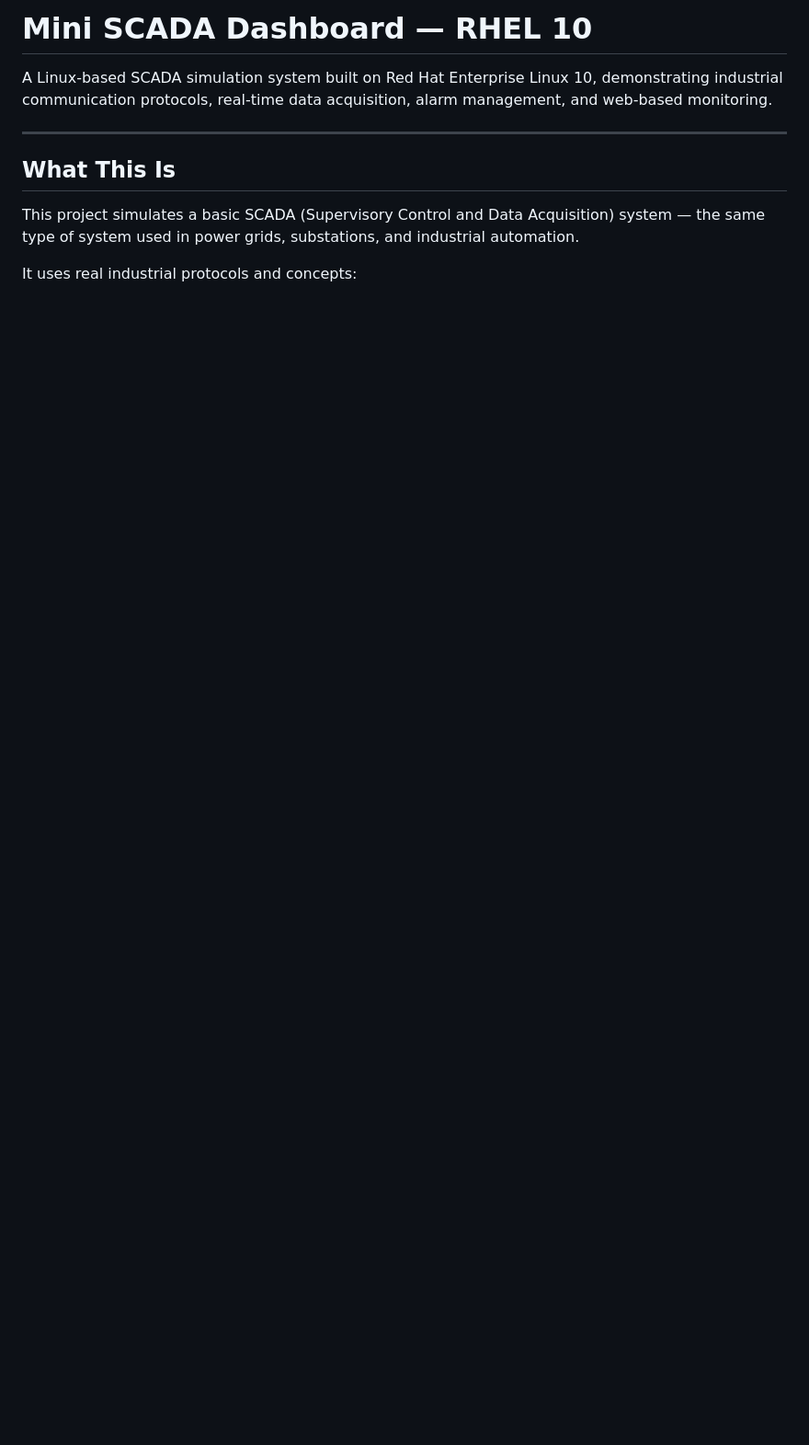
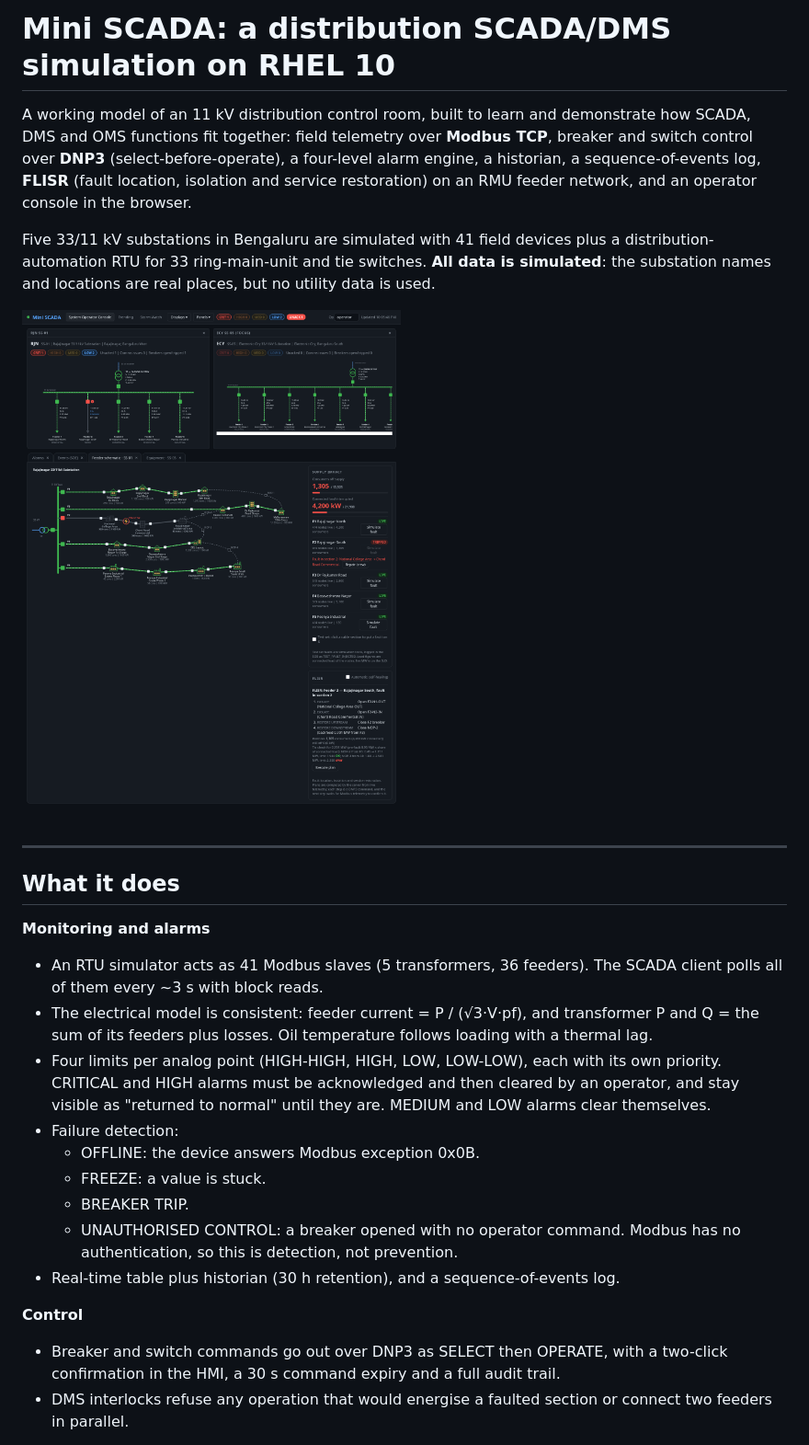
Before and after one commit to AkashKS04/mini-scada, a Markdown page: README.md, the part around one of its changes. Shown at 92% size. Drawn GitHub-style; pictures changed too: docs/images/operator-console.png (added); blank space fills up the shorter version.

```diff
--- a/README.md
+++ b/README.md
@@ -1,16 +1,40 @@
-# Mini SCADA Dashboard — RHEL 10
+# Mini SCADA: a distribution SCADA/DMS simulation on RHEL 10
 
-A Linux-based SCADA simulation system built on Red Hat Enterprise Linux 10,
-demonstrating industrial communication protocols, real-time data acquisition,
-alarm management, and web-based monitoring.
+A working model of an 11 kV distribution control room, built to learn and demonstrate how
+SCADA, DMS and OMS functions fit together: field telemetry over **Modbus TCP**, breaker and
+switch control over **DNP3** (select-before-operate), a four-level alarm engine, a historian,
+a sequence-of-events log, **FLISR** (fault location, isolation and service restoration) on an
+RMU feeder network, and an operator console in the browser.
+
+Five 33/11 kV substations in Bengaluru are simulated with 41 field devices plus a
+distribution-automation RTU for 33 ring-main-unit and tie switches. **All data is simulated**:
+the substation names and locations are real places, but no utility data is used.
+
+![System Operator Console: two substation displays side by side, panels as tabs, the feeder schematic with a located fault and a FLISR plan](docs/images/operator-console.png)
 
 ---
 
-## What This Is
+## What it does
 
-This project simulates a basic SCADA (Supervisory Control and Data Acquisition)
-system — the same type of system used in power grids, substations, and
-industrial automation.
+**Monitoring and alarms**
+- An RTU simulator acts as 41 Modbus slaves (5 transformers, 36 feeders). The SCADA client polls
+  all of them every ~3 s with block reads.
+- The electrical model is consistent: feeder current = P / (√3·V·pf), and transformer P and Q =
+  the sum of its feeders plus losses. Oil temperature follows loading with a thermal lag.
+- Four limits per analog point (HIGH-HIGH, HIGH, LOW, LOW-LOW), each with its own priority.
+  CRITICAL and HIGH alarms must be acknowledged and then cleared by an operator, and stay visible
+  as "returned to normal" until they are. MEDIUM and LOW alarms clear themselves.
+- Failure detection:
+  - OFFLINE: the device answers Modbus exception 0x0B.
+  - FREEZE: a value is stuck.
+  - BREAKER TRIP.
+  - UNAUTHORISED CONTROL: a breaker opened with no operator command. Modbus has no
+    authentication, so this is detection, not prevention.
+- Real-time table plus historian (30 h retention), and a sequence-of-events log.
 
-It uses real industrial protocols and concepts:
+**Control**
+- Breaker and switch commands go out over DNP3 as SELECT then OPERATE, with a two-click
+  confirmation in the HMI, a 30 s command expiry and a full audit trail.
+- DMS interlocks refuse any operation that would energise a faulted section or connect two
+  feeders in parallel.
 
```
Also changed, not shown: other parts of README.md (+159 -145 lines), docs/images/storm-watch.png (added), docs/images/trending.png (added).
